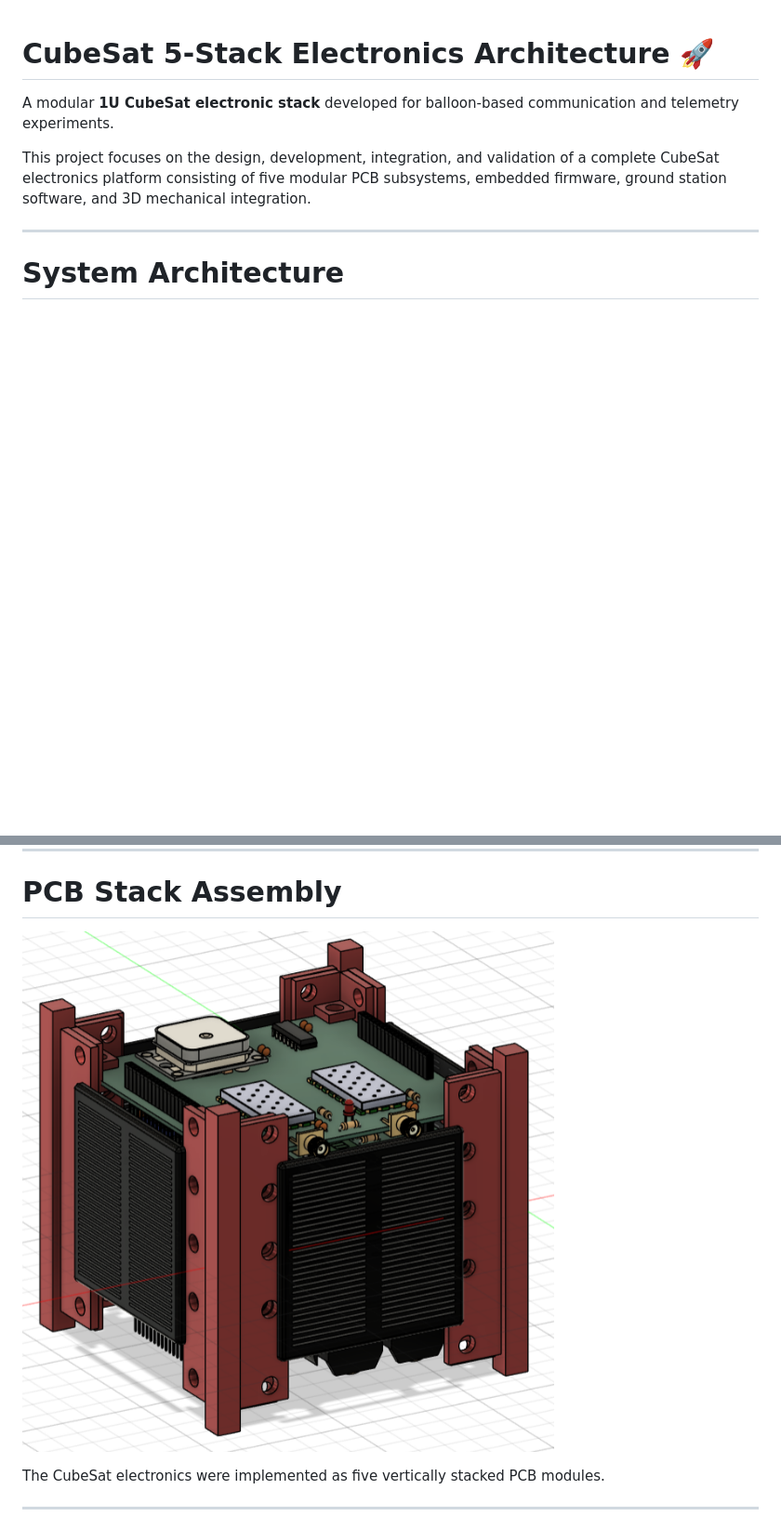
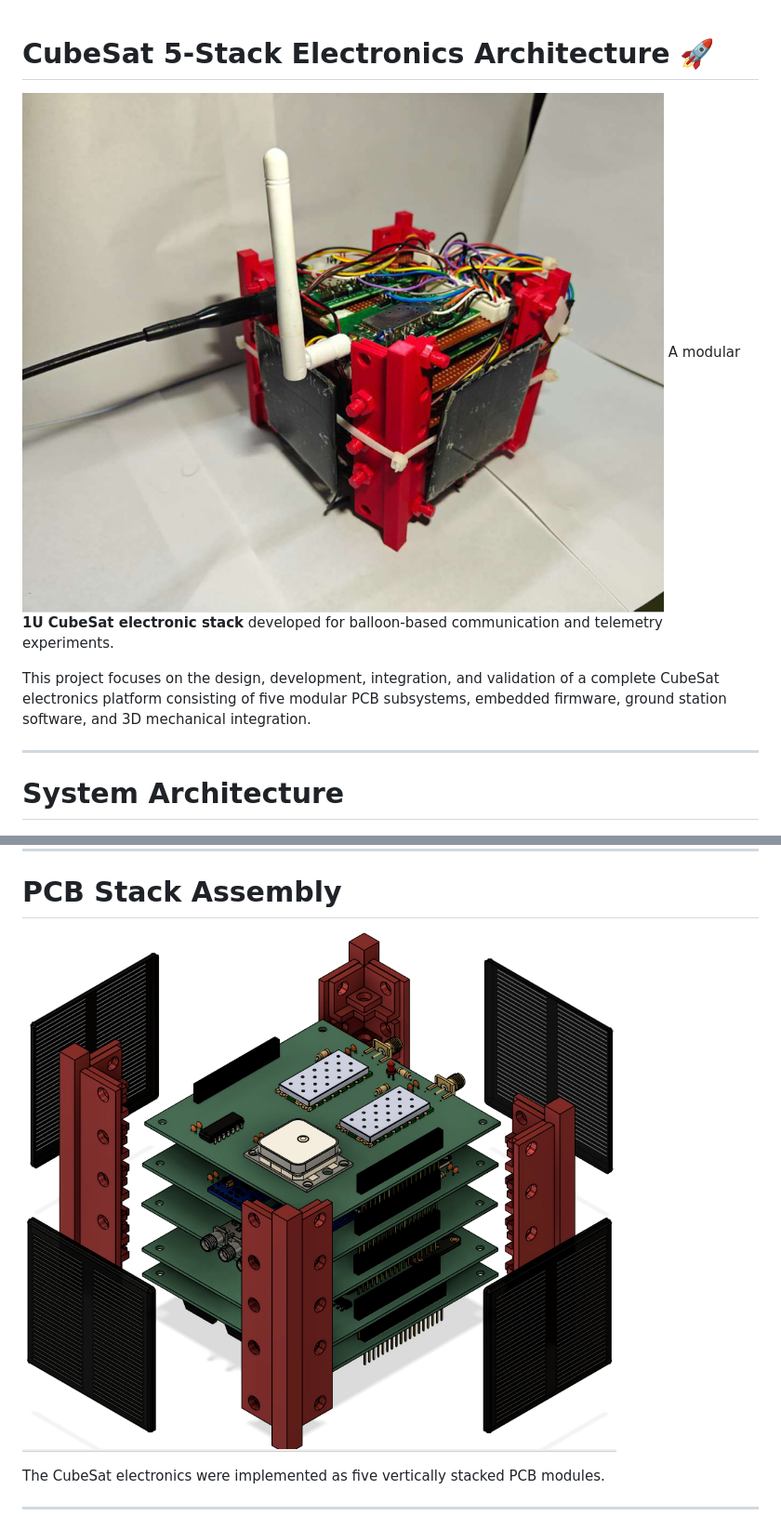
Before and after one commit to akpu/CubeSat-5Stack-Architecture, a Markdown page: README.md, 2 parts joined by grey strips. Shown at 93% size. Drawn GitHub-style; blank space fills up the shorter version.

```diff
--- a/README.md
+++ b/README.md
@@ -1,6 +1,5 @@
 # CubeSat 5-Stack Electronics Architecture 🚀
-
-
+![CubeSat Assembly](Cubesat_Pictures/Cubesat_pic.png)
 A modular **1U CubeSat electronic stack** developed for balloon-based communication and telemetry experiments.
 
 This project focuses on the design, development, integration, and validation of a complete CubeSat electronics platform consisting of five modular PCB subsystems, embedded firmware, ground station software, and 3D mechanical integration.
@@ -50,7 +49,7 @@ Available:
 
 # PCB Stack Assembly
 
-![PCB Stack](Cubesat_Pictures/FULLASSEMBLE.png)
+![PCB Stack](Cubesat_Pictures/Disassamble.png)
 
 The CubeSat electronics were implemented as five vertically stacked PCB modules.
 
```
